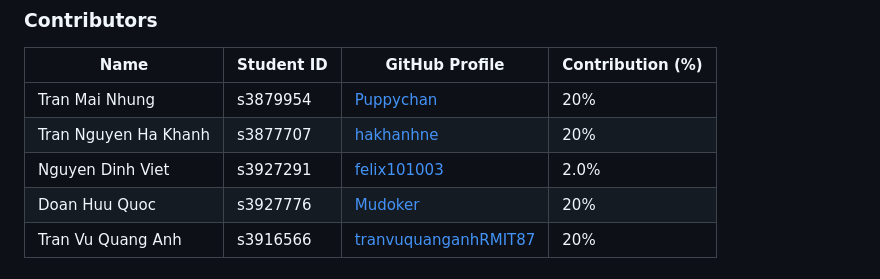
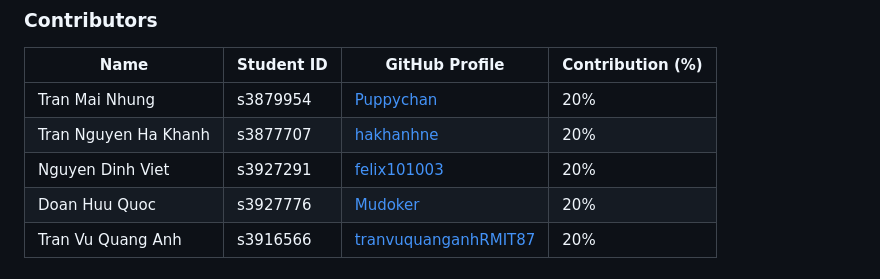
Before and after one commit to Puppychan/drive-time-app, a Markdown page: README.md, the part around the change. GitHub-like rendering.

```diff
--- a/README.md
+++ b/README.md
@@ -77,7 +77,7 @@
 | -------------------- | ---------- | ----------------------------------------- | ---------------- |
 | Tran Mai Nhung       | s3879954   | [Puppychan](https://github.com/Puppychan) | 20%              |
 | Tran Nguyen Ha Khanh | s3877707   | [hakhanhne](https://github.com/hakhanhne) | 20%              |
-| Nguyen Dinh Viet     | s3927291   | [felix101003](https://github.com/felix101003) | 2.0%         |
+| Nguyen Dinh Viet     | s3927291   | [felix101003](https://github.com/felix101003) | 20%         |
 | Doan Huu Quoc        | s3927776   | [Mudoker](https://github.com/Mudoker)         | 20%          |
 | Tran Vu Quang Anh    | s3916566   | [tranvuquanganhRMIT87](https://github.com/tranvuquanganhRMIT87)| 20%              |
 
```
